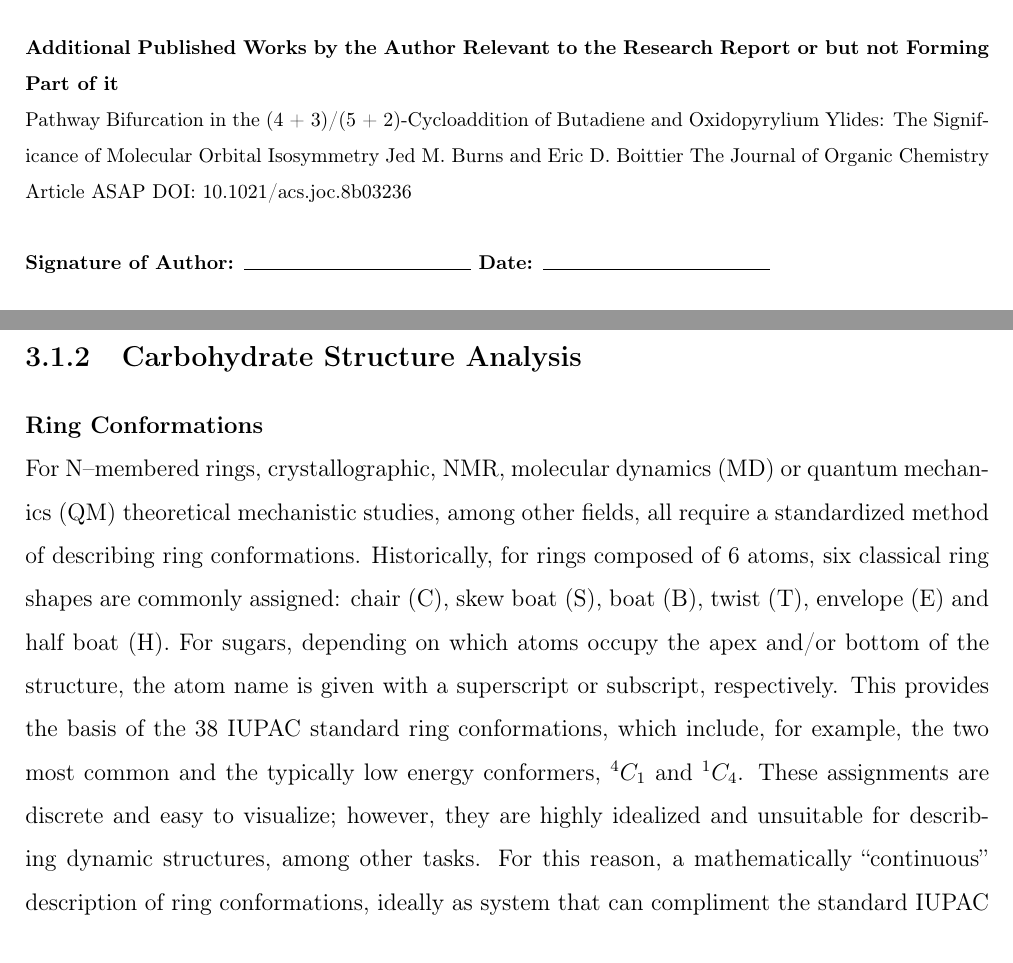
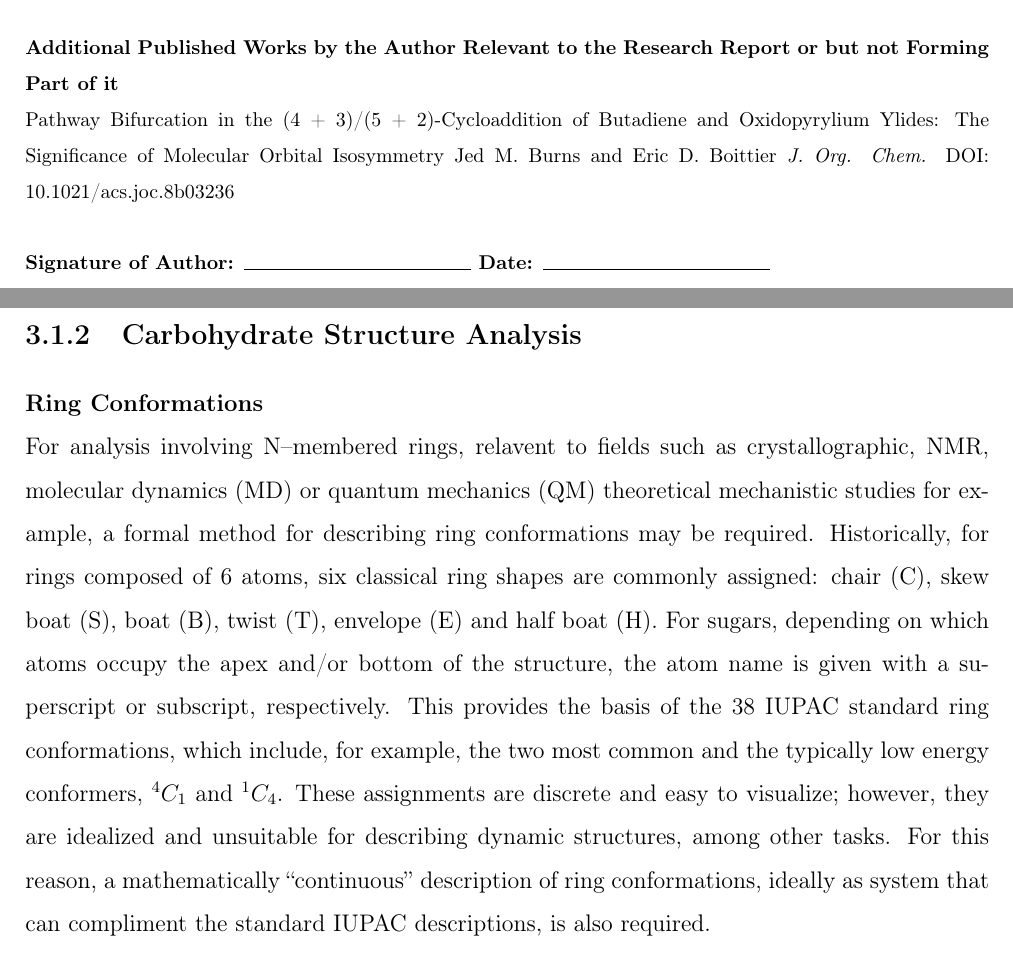
Before and after one commit to EricBoittier/Thesis_Eric_Boittier, a LaTeX thesis (Thesis.tex): two parts of pages 2 and 12 of 25, joined at a grey line, cut so that both start at the same text. Compiled offline with pdfLaTeX.

Commit message:
Updates from Overleaf

```diff
--- a/Thesis.tex
+++ b/Thesis.tex
@@ -20,6 +20,7 @@
 \usepackage{floatrow}
 \usepackage{gensymb}
 \usepackage{mathtools}
+\usepackage[outdir=./]{epstopdf}
 
 \usepackage[bottom=2cm,top=2cm, right=2cm, left=2cm, headsep=5pt]{geometry}
 
@@ -211,7 +212,7 @@ None
 \textbf{Additional	Published	Works	by	the	Author	Relevant to	the	Research Report	or	but	not	Forming Part of it}\\
 Pathway Bifurcation in the (4 + 3)/(5 + 2)-Cycloaddition of Butadiene and Oxidopyrylium Ylides: The Significance of Molecular Orbital Isosymmetry
 Jed M. Burns and Eric D. Boittier
-The Journal of Organic Chemistry Article ASAP
+\textit{J. Org. Chem.}
 DOI: 10.1021/acs.joc.8b03236
 \\
 \\
@@ -327,7 +328,7 @@ Structures from \ac{PDB} codes 5W1O and 5DNF were also
 \subsection{Carbohydrate Structure Analysis}
 
 \noindent \textbf{Ring Conformations}\\
-For N--membered rings, crystallographic, NMR, \ac{MD} or \ac{QM} theoretical mechanistic studies, among other fields, all require a standardized method of describing ring conformations. Historically, for rings composed of 6 atoms, six classical ring shapes are commonly assigned: chair (C), skew boat (S), boat (B), twist (T), envelope (E) and half boat (H). For sugars, depending on which atoms occupy the apex and/or bottom of the structure, the atom name is given with a superscript or subscript, respectively. This provides the basis of the 38 IUPAC standard ring conformations, which include, for example, the two most common and the typically low energy conformers, $^{4}C_{1}$ and $^{1}C_{4}$. These assignments are discrete and easy to visualize; however, they are highly idealized and unsuitable for describing dynamic structures, among other tasks. For this reason, a mathematically ``continuous'' description of ring conformations, ideally as system that can compliment the standard IUPAC descriptions, is also required.
+For analysis involving N--membered rings, relavent to fields such as crystallographic, NMR, \ac{MD} or \ac{QM} theoretical mechanistic studies for example, a formal method for describing ring conformations may be required. Historically, for rings composed of 6 atoms, six classical ring shapes are commonly assigned: chair (C), skew boat (S), boat (B), twist (T), envelope (E) and half boat (H). For sugars, depending on which atoms occupy the apex and/or bottom of the structure, the atom name is given with a superscript or subscript, respectively. This provides the basis of the 38 IUPAC standard ring conformations, which include, for example, the two most common and the typically low energy conformers, $^{4}C_{1}$ and $^{1}C_{4}$. These assignments are discrete and easy to visualize; however, they are idealized and unsuitable for describing dynamic structures, among other tasks. For this reason, a mathematically ``continuous'' description of ring conformations, ideally as system that can compliment the standard IUPAC descriptions, is also required.
 \\
 \\
 \noindent \textbf{Glycosidic Torsions}\\
```
Also changed, not shown: Thesis.bbl (added), Thesis.tex (9 more changed lines), 11 other files.
